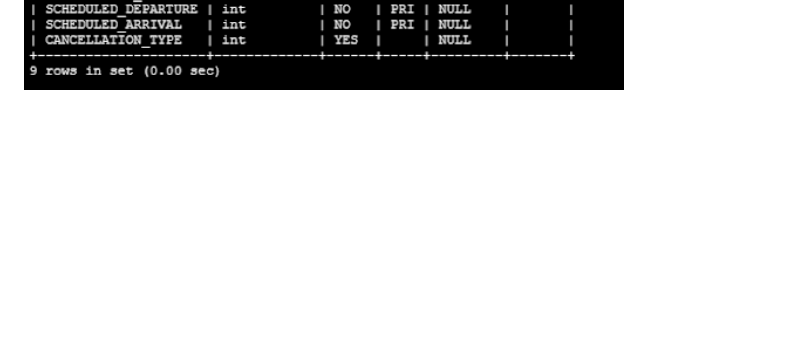
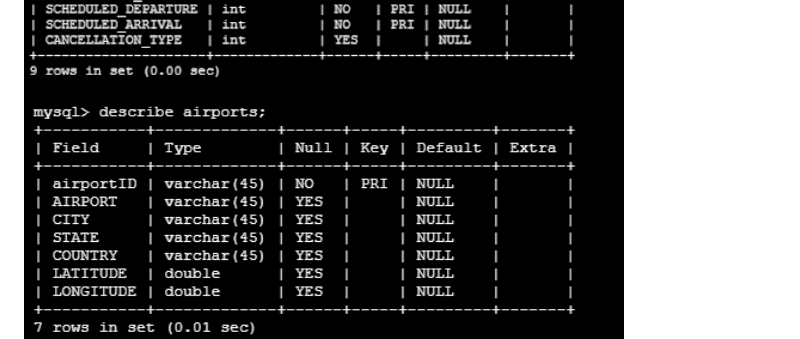
Before and after one commit to squidrolls/Flight-Guru, a Markdown page: doc/Database Design.md, the part around the change. Rendered like a GitHub page; blank space fills up the shorter version.

```diff
--- a/doc/Database Design.md
+++ b/doc/Database Design.md
@@ -110,4 +110,6 @@ After I created an index for CANCELLATION_TYPE the index lookup seems to be happ
 
 <img src="images/expa8.png" width="600">
 
+<img src="images/expa10.png" width="600">
+
 <img src="images/expa9.png" width="600">
```
